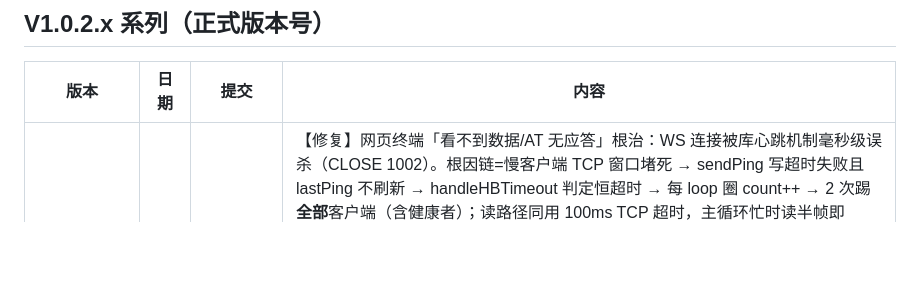
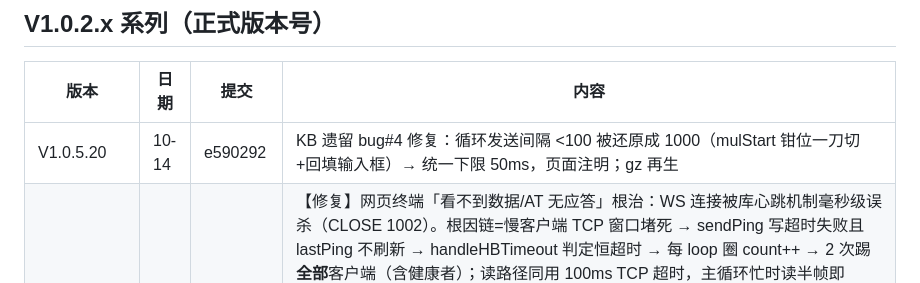
Before and after one commit to YYM642443594/KnowledgeBase, a Markdown page: ESP-8266/Version_History.md, the part around the change. Drawn GitHub-style; blank space fills up the shorter version.

```diff
--- a/ESP-8266/Version_History.md
+++ b/ESP-8266/Version_History.md
@@ -6,6 +6,7 @@
 
 | 版本 | 日期 | 提交 | 内容 |
 |------|------|------|------|
+| V1.0.5.20 | 10-14 | e590292 | KB 遗留 bug#4 修复：循环发送间隔 <100 被还原成 1000（mulStart 钳位一刀切+回填输入框）→ 统一下限 50ms，页面注明；gz 再生 |
 | V1.0.5.19 | 10-14 | 5a7eacd | 【修复】网页终端「看不到数据/AT 无应答」根治：WS 连接被库心跳机制毫秒级误杀（CLOSE 1002）。根因链=慢客户端 TCP 窗口堵死 → sendPing 写超时失败且 lastPing 不刷新 → handleHBTimeout 判定恒超时 → 每 loop 圈 count++ → 2 次踢**全部**客户端（含健康者）；读路径同用 100ms TCP 超时，主循环忙时读半帧即 1002。修复=库补丁三处（patches/ 目录：pingSendOk 门控+读超时半帧续传+payload 续读；**libdeps 重装后须重新覆盖**）+ app 层（devws 纯计数不发 ping；广播逐客户端 sendBIN+availableForWrite 跳过堵住客户端）；serial_sim.py 升 V3 粗暴版（固定 50ms/包+统计行），flash.sh sim 日志落盘 serial_sim.log。验证：90s HTTP 轮询+WS 收 744KB+AT×4+洪泛全程存活，收 OK 641 帧，heap 稳定 16.6KB；RAM 61.3%/Flash 50.6% |
 | V1.0.5.6 | 10-13 | （本次提交） | 【修复】门户大页低 heap 随机截断（手机经热点 NAT 回访 STA IP 时页面只剩骨架：无版本号、标签切不动；PC 走 AP 直连 10 连拉 3 次截断）——41KB 明文单次 send 让 LWIP 一次性铺发送缓冲，heap≈10KB 时 pbuf 分配失败半路放弃。三层修复：①门户页 gzip 预构建（scripts/build_web_gz.py 挂 extra_scripts=pre，明文 app_web_page.h 仍是唯一编辑源，生成 app_web_page_gz.h 内嵌 13085B 压缩体=1/3.1，Flash 53.0%→50.3%，脚本内 gzip round-trip 逐字节校验；网页仅需 Content-Encoding: gzip 头，浏览器全兼容页面 JS 零改动）②DrvWebSendRawBin 二进制发送通道（drv/bsp 三层透传）③1KB 分块 write_P 直写 socket+短写重试+4s 超时放弃（sendContent_P 库内忽略 write 返回值短写静默丢尾，实测 19/20 仍截一次；改直写后 25/25 全完整）；服务端实测：AP 侧 25 连拉零截断，Content-Encoding: gzip+no-store 在位；verify.sh 门户页判定升级为"gzip 解压与本地源码逐字节比对"；RAM 60.9%/Flash 50.3% |
 | V1.0.5.12 | 10-13 | 5724f61 | 【修复】网页串口终端周期性卡顿数秒（压力流下每 2~3 秒一次）——三层同步写阻塞叠加：① WebSockets 库 broadcastBIN 对慢客户端（手机息屏/弱链路 TCP 零窗口）的写死循环超时默认 5s（WEBSOCKETS_TCP_TIMEOUT 编译期压到 100ms，终端流式数据慢客户端丢帧下帧即追）② 转发 TCP/MQTT 裸写 EMQX TLS 连接无上限（新增 DrvNetClientCanWrite 查 LWIP availableForWrite 水位，不足丢本批防阻塞，与 HTTP 分支不排队哲学一致）③ 云写包 500ms 上限；配套诊断基建：主循环分段耗时（MLP_SEG 五段：web/uart/fwd/cloud/wifi，/api/status 暴露 lp/lpmax/lpn）+ 慢圈黑匣子（G_SlowRing[16] 记录 >800ms 圈的 uptime/分段/耗时/云 Tag/Heap，/api/status 暴露 slow 数组）。实测：压力流 50s 下 seg=1（终端/转发段）零上榜，残留卡顿仅 OneNET TLS 建链期（tag=2，1.1~3.6s/次，平台踢线重连已知问题，退避越拉越长）。RAM 61.0%/Flash 50.6% |
```
Also changed, not shown: ESP-8266/Readme.md (+3 -2 lines).
